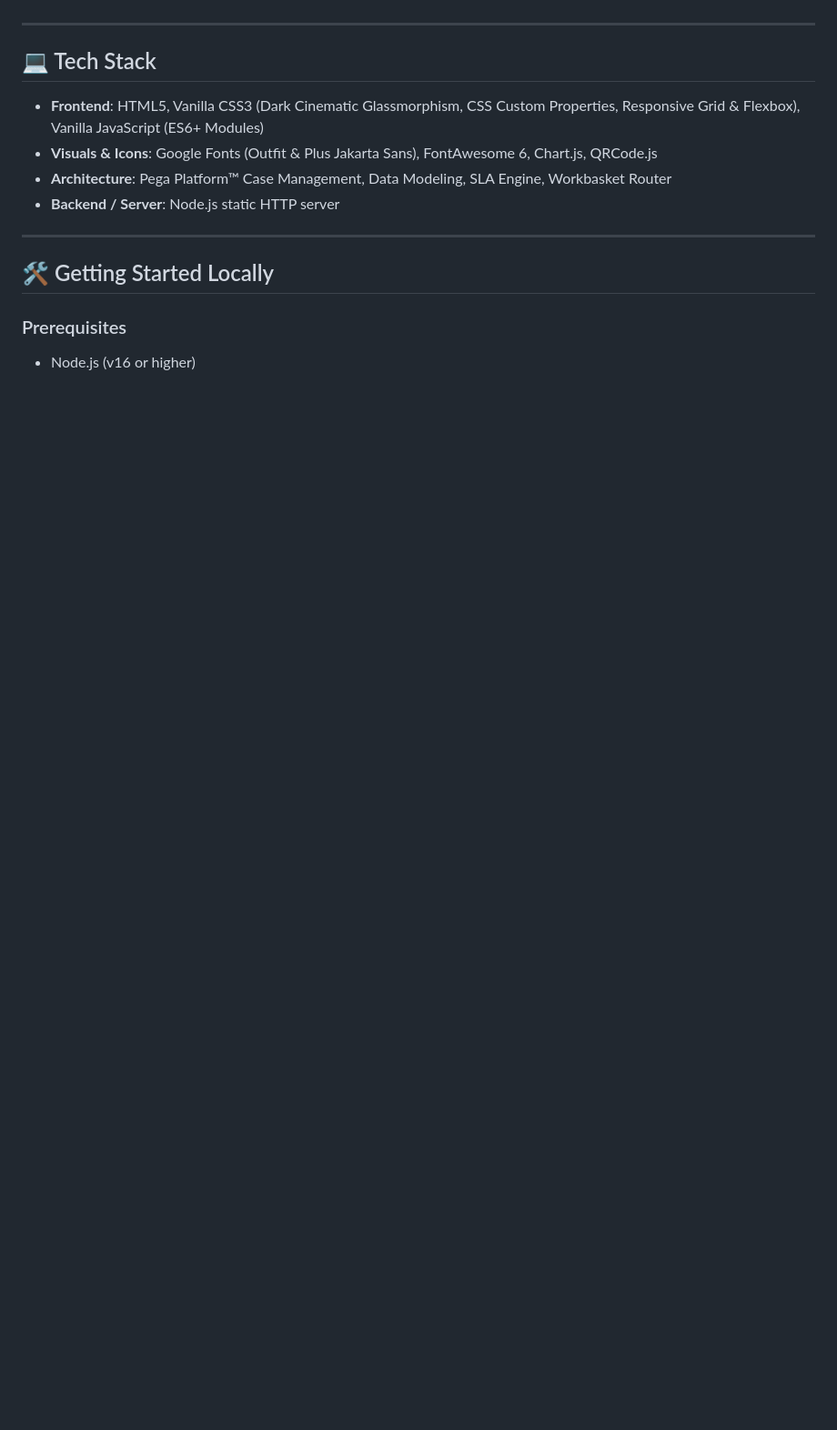
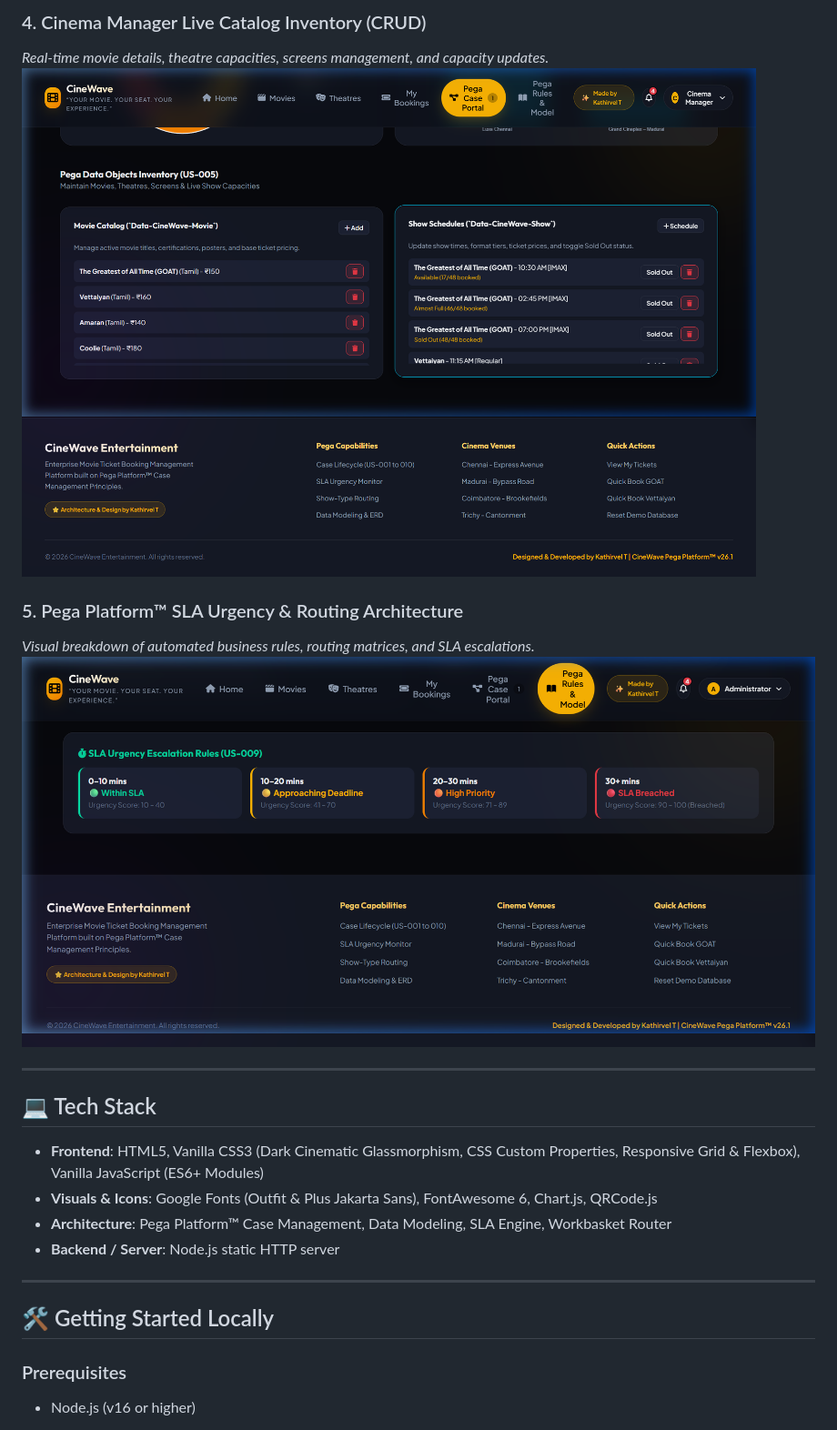
Before and after one commit to Kathirvel005/Movie-Ticket-Booking-Management, a Markdown page: README.md, the part around the change printed below. Shown: that part at 91% size. Rendered like a GitHub page; pictures changed too: assets/manager_inventory.png (added), assets/pega_rules_architecture.png (added); blank space fills up the shorter version.

Commit message:
doc: add full visual screenshot gallery to README.md

```diff
--- a/README.md
+++ b/README.md
@@ -81,3 +95,11 @@
+### 4. Cinema Manager Live Catalog Inventory (CRUD)
+*Real-time movie details, theatre capacities, screens management, and capacity updates.*
+![Cinema Manager Inventory CRUD](assets/manager_inventory.png)
+
+### 5. Pega Platform™ SLA Urgency & Routing Architecture
+*Visual breakdown of automated business rules, routing matrices, and SLA escalations.*
+![Pega Business Rules Architecture](assets/pega_rules_architecture.png)
+
 ---
 
 ## 💻 Tech Stack
```
Also changed, not shown: other parts of README.md (+14 -0 lines), assets/case_audit_trail.png (added), assets/pega_portal_charts.png (added), 1 other file.
